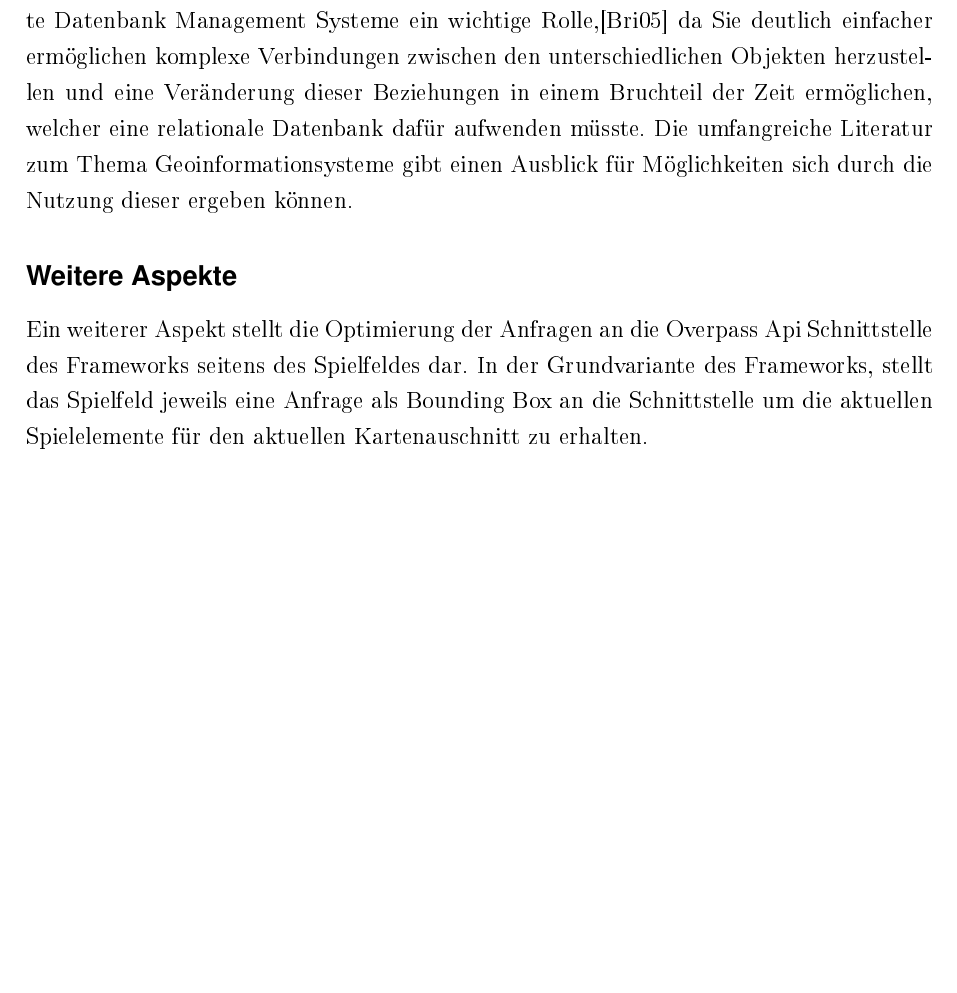
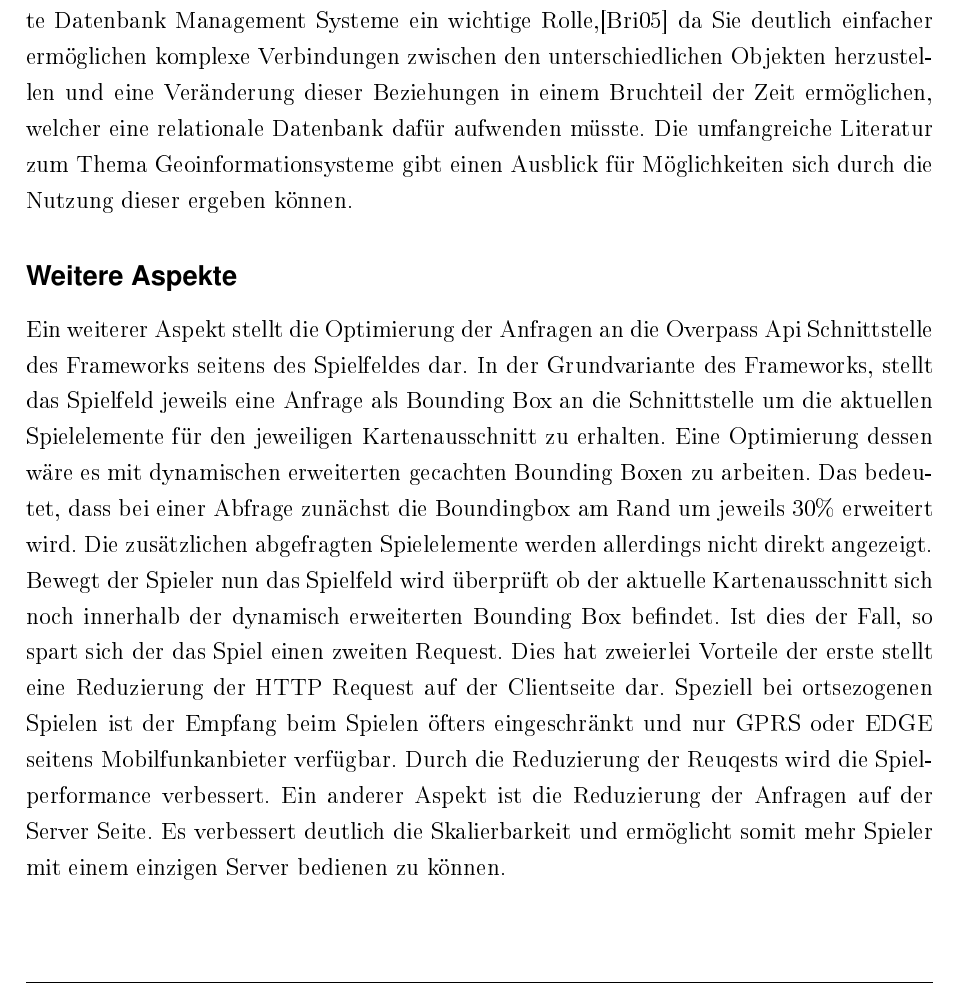
Before and after one commit to rarspace01/geogame-project, a LaTeX thesis (latex/Masterarbeit.tex, which reads latex/chapter/5_umsetzung.tex): part of page 52 of 66 before the commit and part of page 52 of 67 after it, cut so that both start at the same text, the shorter picture padded with empty space. The pictures show the PDF file latex/Masterarbeit.pdf that the author committed with the source.

Commit message:
*ADD: -ch5 txt

```diff
--- a/latex/chapter/5_umsetzung.tex
+++ b/latex/chapter/5_umsetzung.tex
@@ -195,7 +195,7 @@ Vergleicht man die Verbreitung von objektorientierten Datenbanken in gewissen Ei
 
 \subsection*{Weitere Aspekte}
 
-Ein weiterer Aspekt stellt die Optimierung der Anfragen an die Overpass Api Schnittstelle des Frameworks seitens des Spielfeldes dar. In der Grundvariante des Frameworks, stellt das Spielfeld jeweils eine Anfrage als Bounding Box an die Schnittstelle um die aktuellen Spielelemente für den aktuellen Kartenausschnitt zu erhalten.
+Ein weiterer Aspekt stellt die Optimierung der Anfragen an die Overpass Api Schnittstelle des Frameworks seitens des Spielfeldes dar. In der Grundvariante des Frameworks, stellt das Spielfeld jeweils eine Anfrage als Bounding Box an die Schnittstelle um die aktuellen Spielelemente für den jeweiligen Kartenausschnitt zu erhalten. Eine Optimierung dessen wäre es mit dynamischen erweiterten gecachten Bounding Boxen zu arbeiten. Das bedeutet, dass bei einer Abfrage zunächst die Boundingbox am Rand um jeweils 30\% erweitert wird. Die zusätzlichen abgefragten Spielelemente werden allerdings nicht direkt angezeigt. Bewegt der Spieler nun das Spielfeld wird überprüft ob der aktuelle Kartenausschnitt sich noch innerhalb der dynamisch erweiterten Bounding Box befindet. Ist dies der Fall, so spart sich der das Spiel einen zweiten Request. Dies hat zweierlei Vorteile der erste stellt eine Reduzierung der HTTP Request auf der Clientseite dar. Speziell bei ortsezogenen Spielen ist der Empfang beim Spielen öfters eingeschränkt und nur GPRS oder EDGE seitens Mobilfunkanbieter verfügbar. Durch die Reduzierung der Reuqests wird die Spielperformance verbessert. Ein anderer Aspekt ist die Reduzierung der Anfragen auf der Server Seite. Es verbessert deutlich die Skalierbarkeit und ermöglicht somit mehr Spieler mit einem einzigen Server bedienen zu können.
 
 %% performance messungen?
 
```
Also changed, not shown: latex/Masterarbeit.pdf.
